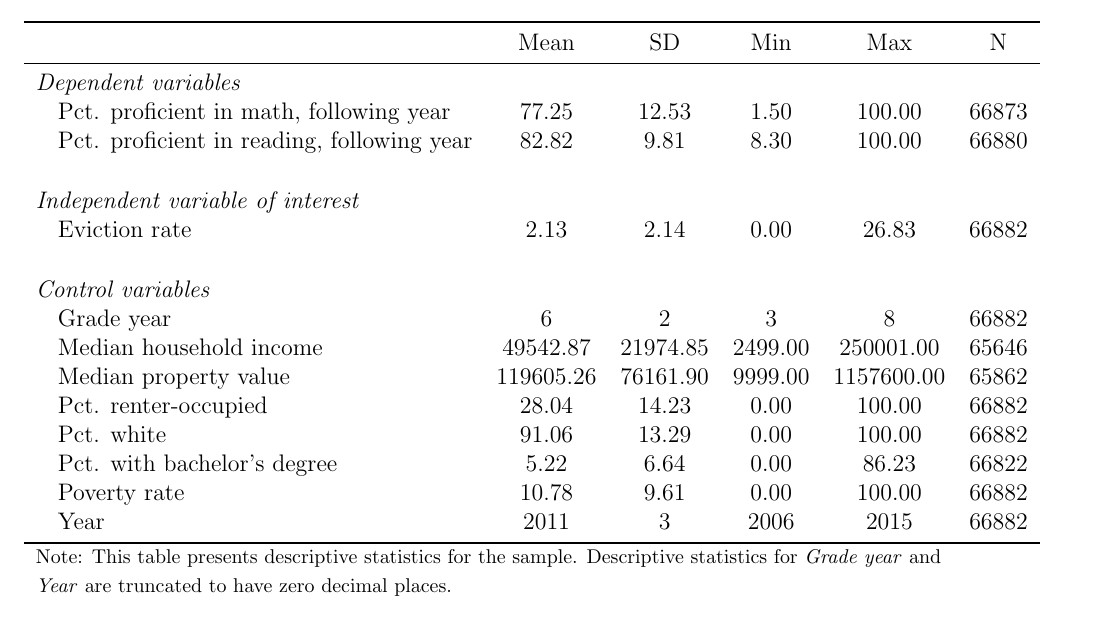
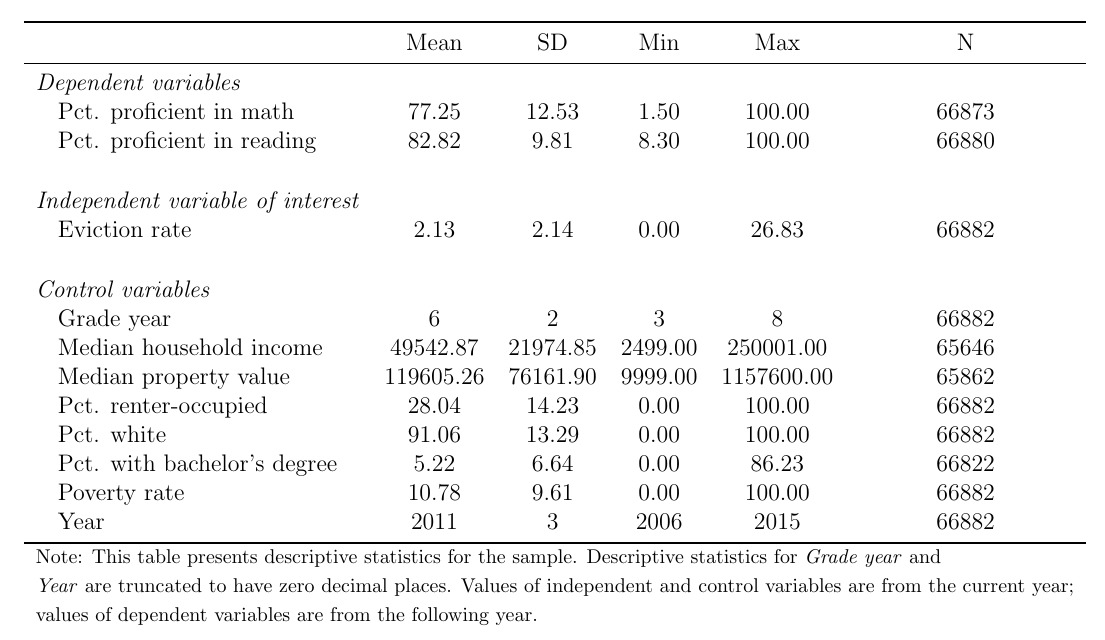
Before and after one commit to arjun-shanmugam/evictions_education, a LaTeX paper (main.tex, which reads output/tables/summary_stats.tex): part of page 8 of 12, cut so that both start at the same text. Compiled offline with pdfLaTeX.

Commit message:
Fixed summary statistics

```diff
--- a/output/tables/summary_stats.tex
+++ b/output/tables/summary_stats.tex
@@ -6,8 +6,8 @@
                     &        Mean&          SD&         Min&         Max&           N\\
 \midrule
 \emph{Dependent variables}&            &            &            &            &            \\
-\hspace{0.25cm} Pct. proficient in math, following year&       77.25&       12.53&        1.50&      100.00&       66873\\
-\hspace{0.25cm} Pct. proficient in reading, following year&       82.82&        9.81&        8.30&      100.00&       66880\\
+\hspace{0.25cm} Pct. proficient in math&       77.25&       12.53&        1.50&      100.00&       66873\\
+\hspace{0.25cm} Pct. proficient in reading&       82.82&        9.81&        8.30&      100.00&       66880\\
 \vspace{0.1em} \\ \emph{Independent variable of interest}&            &            &            &            &            \\
 \hspace{0.25cm} Eviction rate&        2.13&        2.14&        0.00&       26.83&       66882\\
 \vspace{0.1em} \\ \emph{Control variables}&            &            &            &            &            \\
@@ -21,6 +21,7 @@
 \hspace{0.25cm} Year&        2011&           3&        2006&        2015&       66882\\
 \bottomrule
 \multicolumn{6}{l}{\footnotesize Note: This table presents descriptive statistics for the sample. Descriptive statistics for \emph{Grade year} and}\\
-\multicolumn{6}{l}{\footnotesize \emph{Year} are truncated to have zero decimal places.}\\
+\multicolumn{6}{l}{\footnotesize \emph{Year} are truncated to have zero decimal places. Values of independent and control variables are from the current year;}\\
+\multicolumn{6}{l}{\footnotesize values of dependent variables are from the following year.}\\
 \end{tabular}
 \end{table}
```
Also changed, not shown: output/graphs/maps.png, 1 other file.
